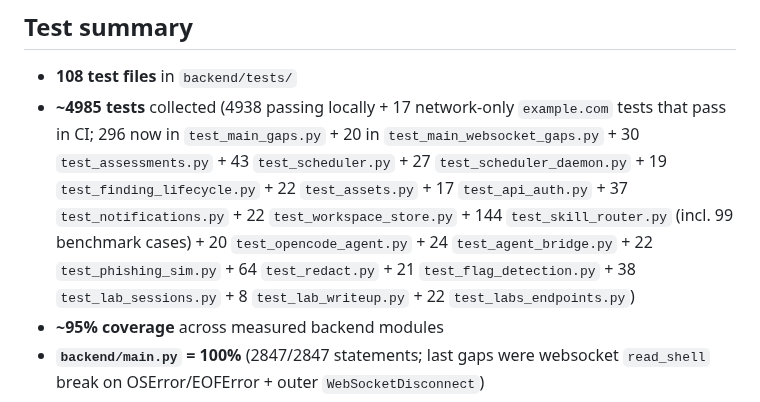
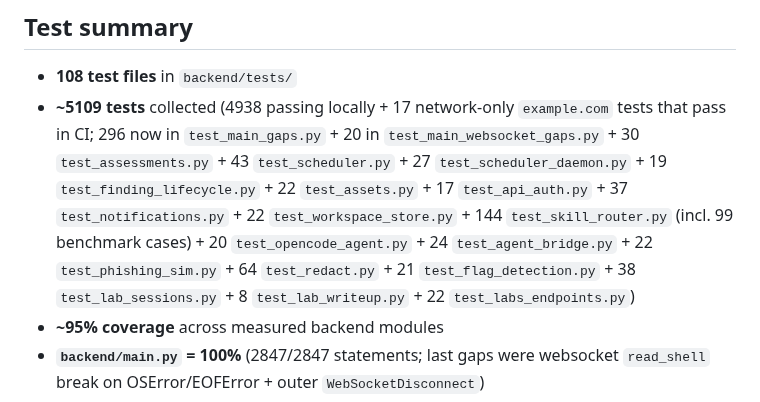
Before and after one commit to SenorJA/dashboard-ctf, a Markdown page: AGENTS.md, the part around the change. GitHub-like rendering.

```diff
--- a/AGENTS.md
+++ b/AGENTS.md
@@ -455,7 +455,7 @@ python -m pytest tests/ -k "not test_slow_hook" -q  # ~4672 tests, ~95% coverage
 ## Test summary
 
 - **108 test files** in `backend/tests/`
-- **~4985 tests** collected (4938 passing locally + 17 network-only `example.com` tests that pass in CI; 296 now in `test_main_gaps.py` + 20 in `test_main_websocket_gaps.py` + 30 `test_assessments.py` + 43 `test_scheduler.py` + 27 `test_scheduler_daemon.py` + 19 `test_finding_lifecycle.py` + 22 `test_assets.py` + 17 `test_api_auth.py` + 37 `test_notifications.py` + 22 `test_workspace_store.py` + 144 `test_skill_router.py` (incl. 99 benchmark cases) + 20 `test_opencode_agent.py` + 24 `test_agent_bridge.py` + 22 `test_phishing_sim.py` + 64 `test_redact.py` + 21 `test_flag_detection.py` + 38 `test_lab_sessions.py` + 8 `test_lab_writeup.py` + 22 `test_labs_endpoints.py`)
+- **~5109 tests** collected (4938 passing locally + 17 network-only `example.com` tests that pass in CI; 296 now in `test_main_gaps.py` + 20 in `test_main_websocket_gaps.py` + 30 `test_assessments.py` + 43 `test_scheduler.py` + 27 `test_scheduler_daemon.py` + 19 `test_finding_lifecycle.py` + 22 `test_assets.py` + 17 `test_api_auth.py` + 37 `test_notifications.py` + 22 `test_workspace_store.py` + 144 `test_skill_router.py` (incl. 99 benchmark cases) + 20 `test_opencode_agent.py` + 24 `test_agent_bridge.py` + 22 `test_phishing_sim.py` + 64 `test_redact.py` + 21 `test_flag_detection.py` + 38 `test_lab_sessions.py` + 8 `test_lab_writeup.py` + 22 `test_labs_endpoints.py`)
 - **~95% coverage** across measured backend modules
 - **`backend/main.py` = 100%** (2847/2847 statements; last gaps were websocket `read_shell` break on OSError/EOFError + outer `WebSocketDisconnect`)
 - **Key test files**: test_database (196), test_api_endpoints (333), test_main_gaps (296), test_main_coverage (165), test_main_extra (120), test_crud_endpoints (67), test_deep_coverage_1/2 (205), test_compaction (63), test_burp_bridge (72), test_redact (63), test_skill_playbooks (67), test_skill_router (144), test_audit_log (45), test_plugin_manager (47), test_plugin_watcher (18), test_siem (31), test_coverage (33), test_exif_osint (63), test_mobile_analyzer (54), test_canary_tokens (24), test_dlp_scanner (25), test_finding_poc (61), test_intelligence (43), test_permission_system (56), test_opsec, test_scope_guard, test_forensics, test_adb_controller, test_kali_mcp_client, test_mission_store, test_knowledgebase, test_swarm, test_assessments (30), test_scheduler (43), test_scheduler_daemon (27), test_finding_lifecycle (19), test_assets (22), test_api_auth (17), test_notifications (37), test_workspace_store (22), test_opencode_agent (20), test_agent_bridge (24), test_phishing_sim (22), test_flag_detection (21), test_lab_sessions (38), test_lab_writeup (8), test_labs_endpoints (22), + scanner tools + gap files (test_*_gaps.py: redact, dlp_scanner, mission_store, dns_lookup, pdf_engine, database, finding_poc, headers_scanner, hash_cracker, adb_controller, skill_playbooks, audit_log, intelligence, opsec, scope_guard).
```
Also changed, not shown: README.md (+19 -8 lines).
